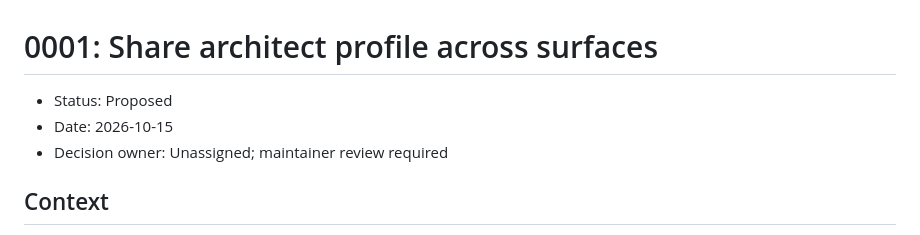
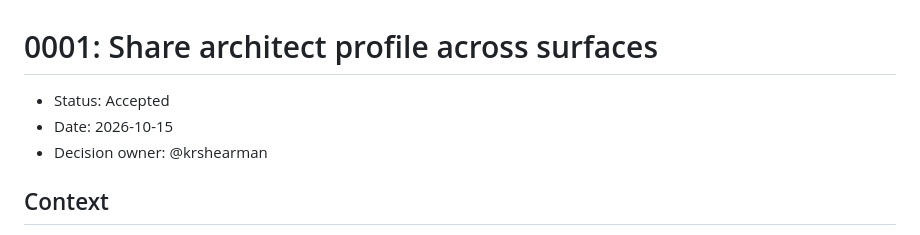
Before and after one commit to krshearman/systems-and-solutions, a Markdown page: docs/adr/0001-share-architect-profile-across-surfaces.md, the part around the change. GitHub-like rendering.

Commit message:
Update status and decision owner in ADR documents

```diff
--- a/docs/adr/0001-share-architect-profile-across-surfaces.md
+++ b/docs/adr/0001-share-architect-profile-across-surfaces.md
@@ -1,8 +1,8 @@
 # 0001: Share architect profile across surfaces
 
-- Status: Proposed
+- Status: Accepted
 - Date: 2026-10-15
-- Decision owner: Unassigned; maintainer review required
+- Decision owner: @krshearman
 
 ## Context
 
```
Also changed, not shown: docs/adr/0002-use-python-for-copilot-sdk-automations.md (+2 -2 lines).
